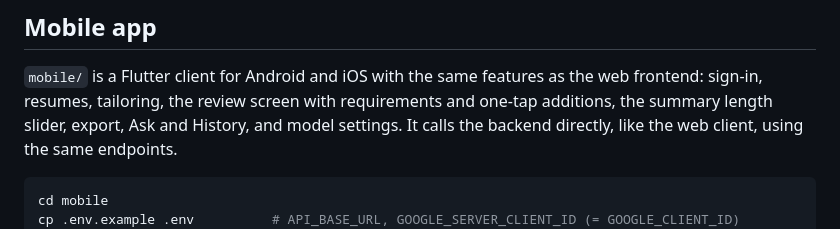
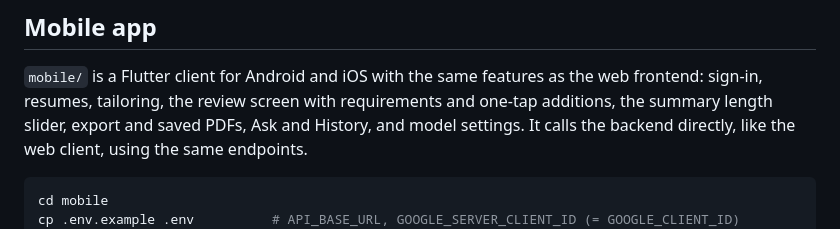
Before and after one commit to anushibinj/resume-tailor, a Markdown page: README.md, the part around the change. Drawn GitHub-style.

Commit message:
docs: list saved PDFs among the mobile app's features

````diff
--- a/README.md
+++ b/README.md
@@ -393,7 +393,8 @@ promote a user by hand (`UPDATE users SET role = 'ADMIN' WHERE email = '...'`).
 
 `mobile/` is a Flutter client for Android and iOS with the same features as the web
 frontend: sign-in, resumes, tailoring, the review screen with requirements and one-tap
-additions, the summary length slider, export, Ask and History, and model settings. It calls
+additions, the summary length slider, export and saved PDFs, Ask and History, and model
+settings. It calls
 the backend directly, like the web client, using the same endpoints.
 
 ```bash
````
